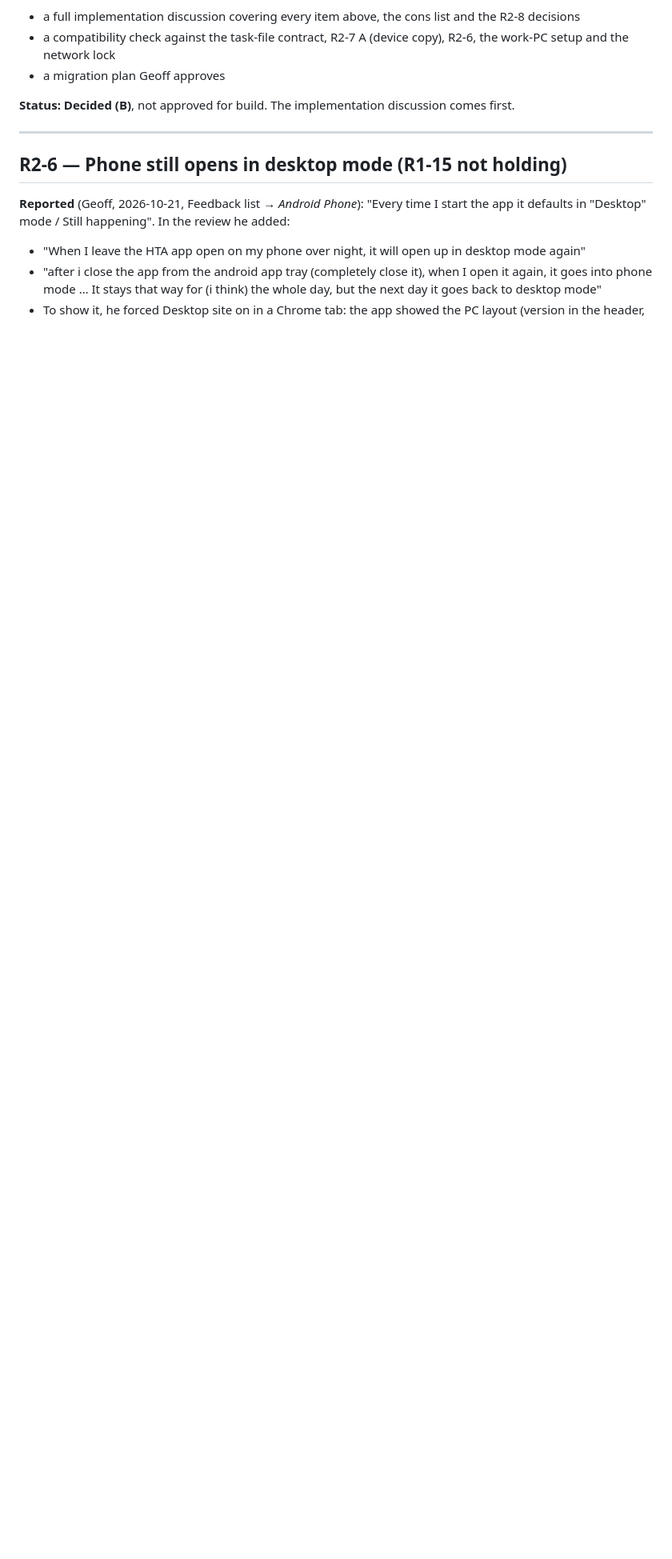
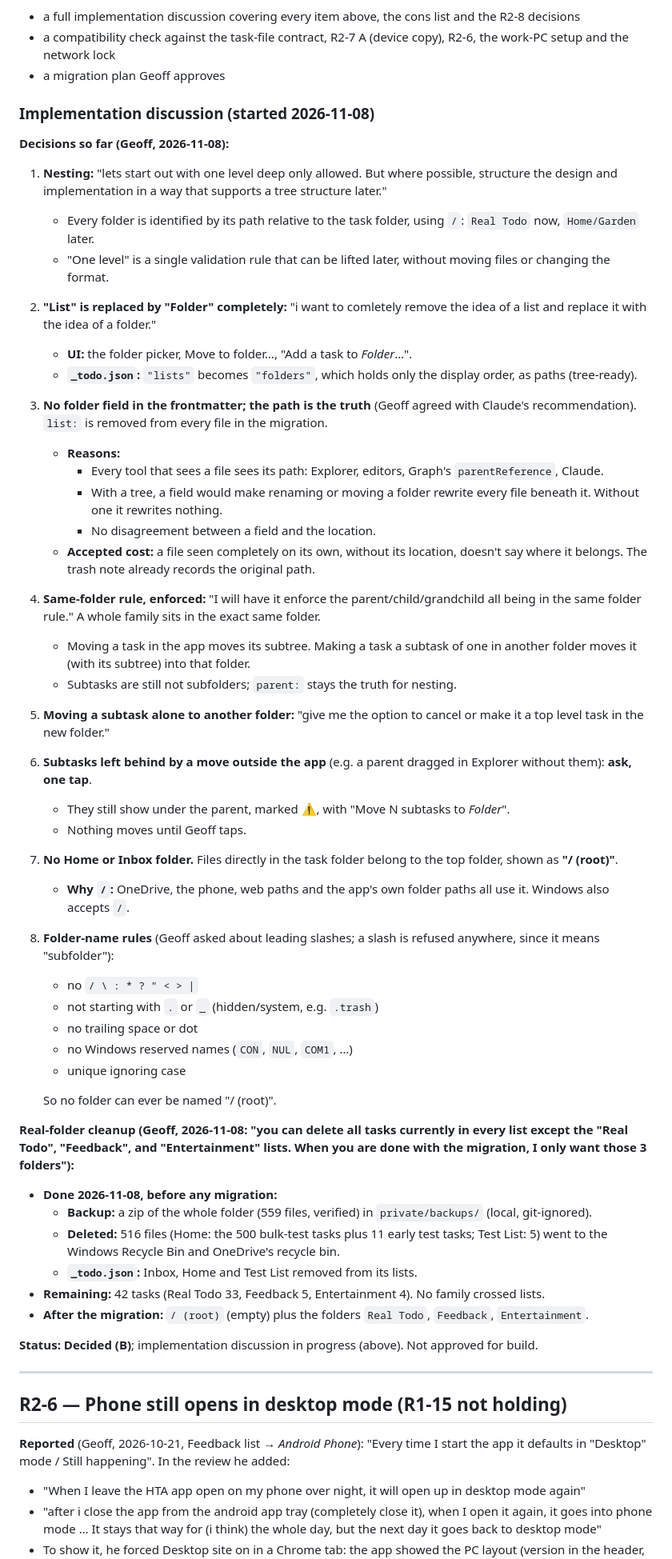
Before and after one commit to gvd1024/html-todo-app, a Markdown page: docs/specs/round-2-spec.md, the part around one of its changes. Shown at 80% size. Rendered like a GitHub page; blank space fills up the shorter version.

Commit message:
Round 2: R2-5 implementation decisions 1-8; real-folder cleanup recorded
Co-Authored-By: Claude Opus 5.5 <noreply@anthropic.com>

```diff
--- a/docs/specs/round-2-spec.md
+++ b/docs/specs/round-2-spec.md
@@ -467,7 +467,47 @@ Same as round 1:
 - a compatibility check against the task-file contract, R2-7 A (device copy), R2-6, the work-PC setup and the network lock
 - a migration plan Geoff approves
 
-**Status:** **Decided (B)**, not approved for build. The implementation discussion comes first.
+### Implementation discussion (started 2026-11-08)
+**Decisions so far (Geoff, 2026-11-08):**
+1. **Nesting:** "lets start out with one level deep only allowed. But where possible, structure the design and implementation in a way that supports a tree structure later."
+    - Every folder is identified by its path relative to the task folder, using `/`: `Real Todo` now, `Home/Garden` later.
+    - "One level" is a single validation rule that can be lifted later, without moving files or changing the format.
+2. **"List" is replaced by "Folder" completely:** "i want to comletely remove the idea of a list and replace it with the idea of a folder."
+    - **UI:** the folder picker, Move to folder…, "Add a task to *Folder*…".
+    - **`_todo.json`:** `"lists"` becomes `"folders"`, which holds only the display order, as paths (tree-ready).
+3. **No folder field in the frontmatter; the path is the truth** (Geoff agreed with Claude's recommendation). `list:` is removed from every file in the migration.
+    - **Reasons:**
+        - Every tool that sees a file sees its path: Explorer, editors, Graph's `parentReference`, Claude.
+        - With a tree, a field would make renaming or moving a folder rewrite every file beneath it. Without one it rewrites nothing.
+        - No disagreement between a field and the location.
+    - **Accepted cost:** a file seen completely on its own, without its location, doesn't say where it belongs. The trash note already records the original path.
+4. **Same-folder rule, enforced:** "I will have it enforce the parent/child/grandchild all being in the same folder rule." A whole family sits in the exact same folder.
+    - Moving a task in the app moves its subtree. Making a task a subtask of one in another folder moves it (with its subtree) into that folder.
+    - Subtasks are still not subfolders; `parent:` stays the truth for nesting.
+5. **Moving a subtask alone to another folder:** "give me the option to cancel or make it a top level task in the new folder."
+6. **Subtasks left behind by a move outside the app** (e.g. a parent dragged in Explorer without them): **ask, one tap**.
+    - They still show under the parent, marked ⚠, with "Move N subtasks to *Folder*".
+    - Nothing moves until Geoff taps.
+7. **No Home or Inbox folder.** Files directly in the task folder belong to the top folder, shown as **"/ (root)"**.
+    - **Why `/`:** OneDrive, the phone, web paths and the app's own folder paths all use it. Windows also accepts `/`.
+8. **Folder-name rules** (Geoff asked about leading slashes; a slash is refused anywhere, since it means "subfolder"):
+    - no `/ \ : * ? " < > |`
+    - not starting with `.` or `_` (hidden/system, e.g. `.trash`)
+    - no trailing space or dot
+    - no Windows reserved names (`CON`, `NUL`, `COM1`, …)
+    - unique ignoring case
+
+    So no folder can ever be named "/ (root)".
+
+**Real-folder cleanup (Geoff, 2026-11-08: "you can delete all tasks currently in every list except the "Real Todo", "Feedback", and "Entertainment" lists. When you are done with the migration, I only want those 3 folders"):**
+- **Done 2026-11-08, before any migration:**
+    - **Backup:** a zip of the whole folder (559 files, verified) in `private/backups/` (local, git-ignored).
+    - **Deleted:** 516 files (Home: the 500 bulk-test tasks plus 11 early test tasks; Test List: 5) went to the Windows Recycle Bin and OneDrive's recycle bin.
+    - **`_todo.json`:** Inbox, Home and Test List removed from its lists.
+- **Remaining:** 42 tasks (Real Todo 33, Feedback 5, Entertainment 4). No family crossed lists.
+- **After the migration:** `/ (root)` (empty) plus the folders `Real Todo`, `Feedback`, `Entertainment`.
+
+**Status:** **Decided (B)**; implementation discussion in progress (above). Not approved for build.
 
 ---
 
```
Also changed, not shown: other parts of docs/specs/round-2-spec.md (+2 -0 lines).
